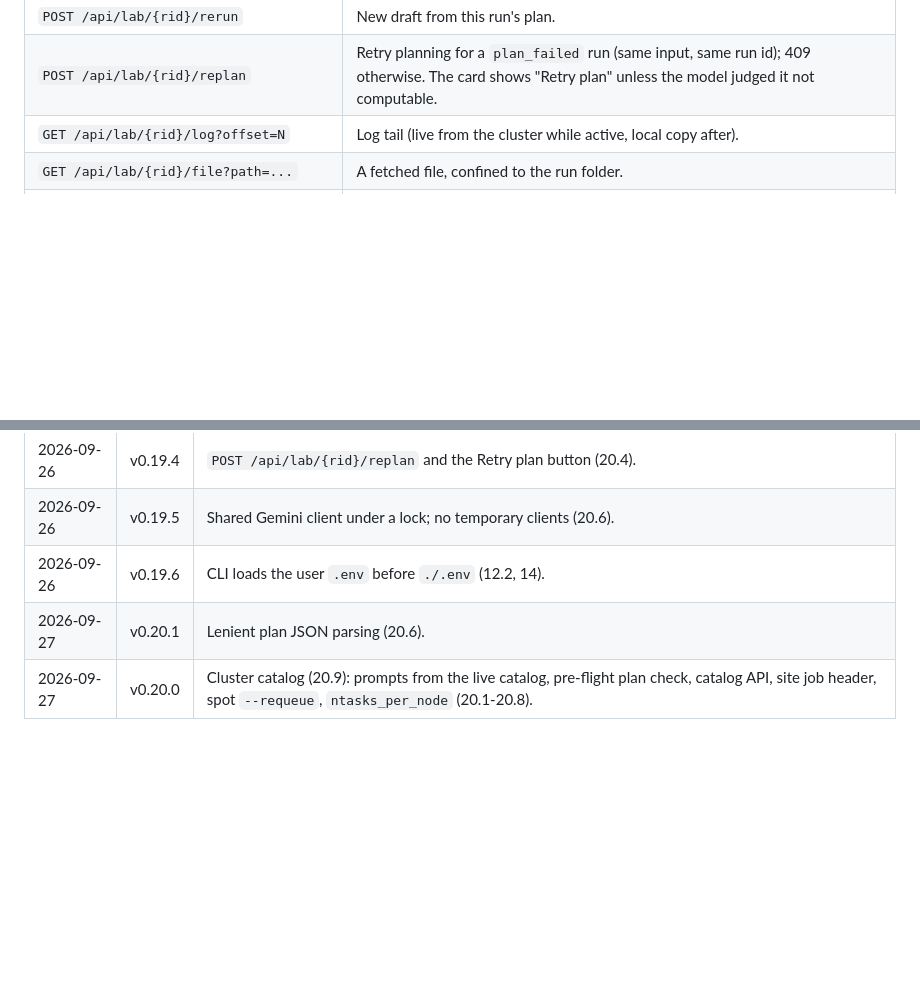
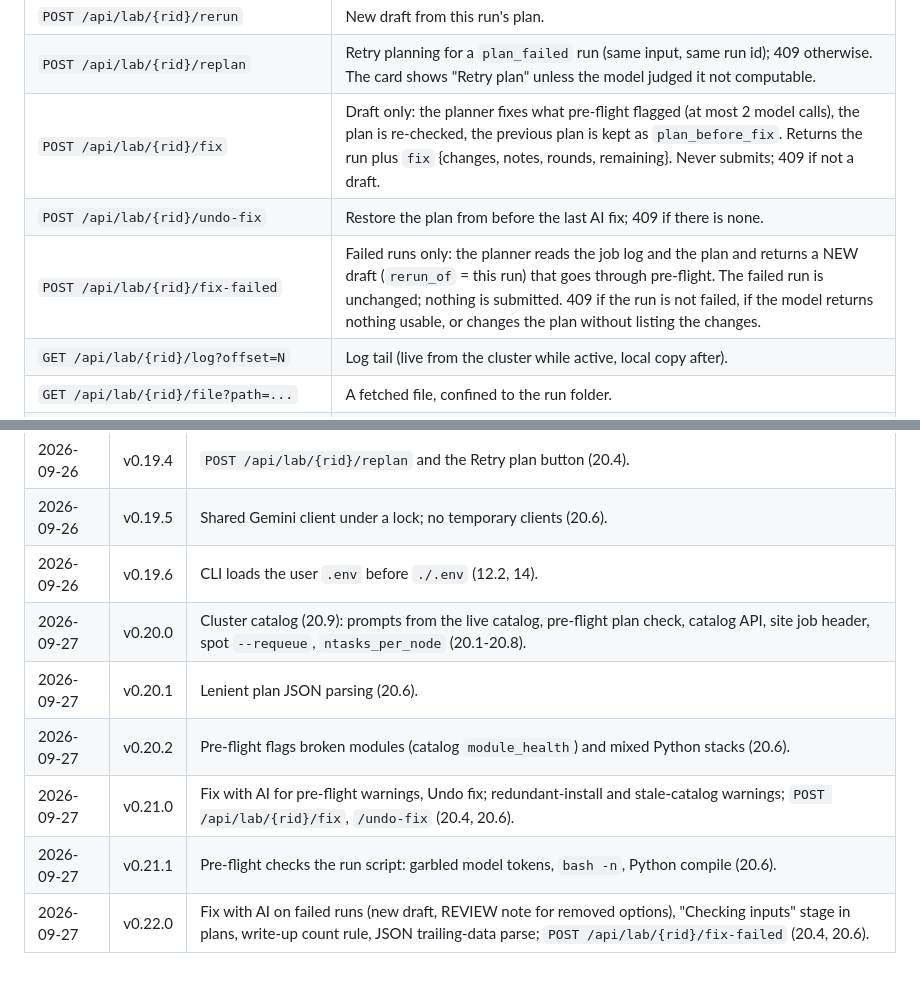
Before and after one commit to charles-forsyth/deep-research, a Markdown page: docs/SPEC.md, 2 parts joined by grey strips. Drawn GitHub-style; blank space fills up the shorter version.

Commit message:
docs: SPEC document history v0.20.2-v0.22.0 and new Lab API rows (#112)
Co-authored-by: Chuck Forsyth <forsythc@ucr.edu>

```diff
--- a/docs/SPEC.md
+++ b/docs/SPEC.md
@@ -1202,6 +1202,9 @@ price) replace the hand-written table.
 | `POST /api/lab/{rid}/cancel` | `scancel` (or stop planning). |
 | `POST /api/lab/{rid}/rerun` | New draft from this run's plan. |
 | `POST /api/lab/{rid}/replan` | Retry planning for a `plan_failed` run (same input, same run id); 409 otherwise. The card shows "Retry plan" unless the model judged it not computable. |
+| `POST /api/lab/{rid}/fix` | Draft only: the planner fixes what pre-flight flagged (at most 2 model calls), the plan is re-checked, the previous plan is kept as `plan_before_fix`. Returns the run plus `fix` {changes, notes, rounds, remaining}. Never submits; 409 if not a draft. |
+| `POST /api/lab/{rid}/undo-fix` | Restore the plan from before the last AI fix; 409 if there is none. |
+| `POST /api/lab/{rid}/fix-failed` | Failed runs only: the planner reads the job log and the plan and returns a NEW draft (`rerun_of` = this run) that goes through pre-flight. The failed run is unchanged; nothing is submitted. 409 if the run is not failed, if the model returns nothing usable, or changes the plan without listing the changes. |
 | `GET /api/lab/{rid}/log?offset=N` | Log tail (live from the cluster while active, local copy after). |
 | `GET /api/lab/{rid}/file?path=...` | A fetched file, confined to the run folder. |
 | `DELETE /api/lab/{rid}` | Delete a finished run and its local files (not while active). |
@@ -1365,5 +1368,9 @@ relying on hand-written notes that go stale (before this, the config still said
 | 2026-09-26 | v0.19.4 | `POST /api/lab/{rid}/replan` and the Retry plan button (20.4). |
 | 2026-09-26 | v0.19.5 | Shared Gemini client under a lock; no temporary clients (20.6). |
 | 2026-09-26 | v0.19.6 | CLI loads the user `.env` before `./.env` (12.2, 14). |
+| 2026-09-27 | v0.20.0 | Cluster catalog (20.9): prompts from the live catalog, pre-flight plan check, catalog API, site job header, spot `--requeue`, `ntasks_per_node` (20.1-20.8). |
 | 2026-09-27 | v0.20.1 | Lenient plan JSON parsing (20.6). |
-| 2026-09-27 | v0.20.0 | Cluster catalog (20.9): prompts from the live catalog, pre-flight plan check, catalog API, site job header, spot `--requeue`, `ntasks_per_node` (20.1-20.8). |
+| 2026-09-27 | v0.20.2 | Pre-flight flags broken modules (catalog `module_health`) and mixed Python stacks (20.6). |
+| 2026-09-27 | v0.21.0 | Fix with AI for pre-flight warnings, Undo fix; redundant-install and stale-catalog warnings; `POST /api/lab/{rid}/fix`, `/undo-fix` (20.4, 20.6). |
+| 2026-09-27 | v0.21.1 | Pre-flight checks the run script: garbled model tokens, `bash -n`, Python compile (20.6). |
+| 2026-09-27 | v0.22.0 | Fix with AI on failed runs (new draft, REVIEW note for removed options), "Checking inputs" stage in plans, write-up count rule, JSON trailing-data parse; `POST /api/lab/{rid}/fix-failed` (20.4, 20.6). |
```
